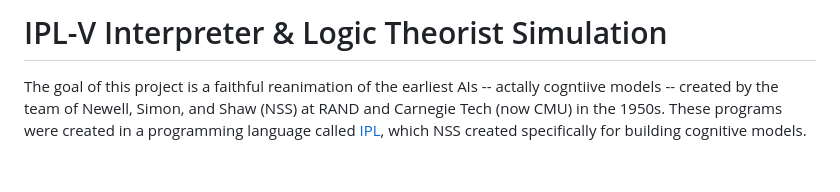
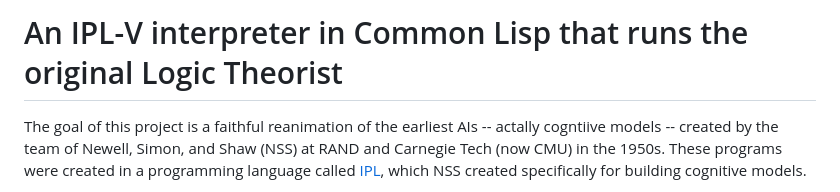
Before and after one commit to jeffshrager/IPL-V, a Markdown page: README.md, the part around the change. GitHub-like rendering; blank space fills up the shorter version.

Commit message:
no message

```diff
--- a/README.md
+++ b/README.md
@@ -1,4 +1,4 @@
-# IPL-V Interpreter & Logic Theorist Simulation
+# An IPL-V interpreter in Common Lisp that runs the original Logic Theorist
 
 The goal of this project is a faithful reanimation of the earliest AIs
 -- actally cogntiive models -- created by the team of Newell, Simon,
```
